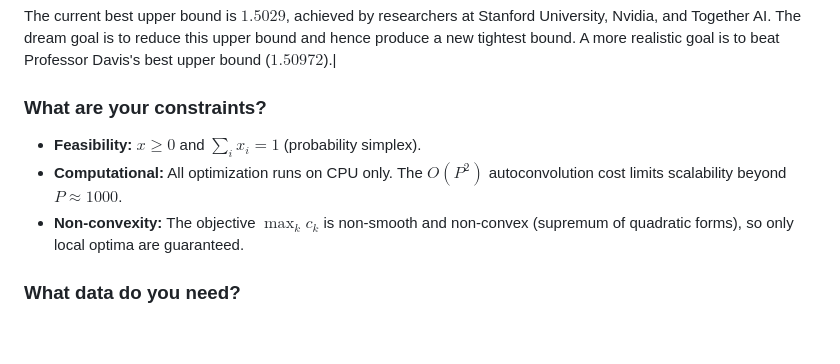
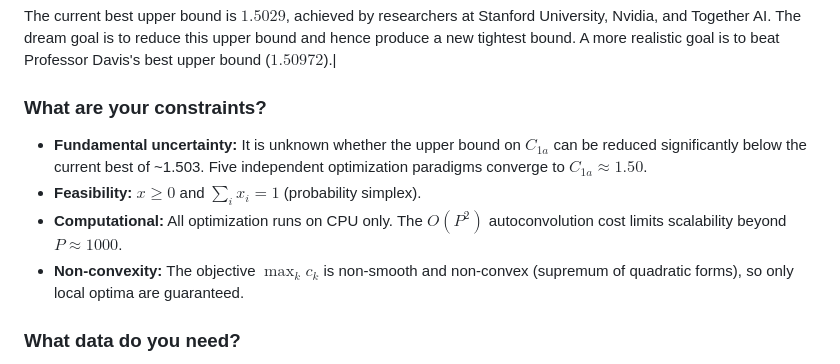
Before and after one commit to AndreiPiterbarg/sidon-autocorrelation, a Markdown page: week-4-deliverable/report.md, the part around the change. Drawn GitHub-style; blank space fills up the shorter version.

Commit message:
Update constraints section in report.md

```diff
--- a/week-4-deliverable/report.md
+++ b/week-4-deliverable/report.md
@@ -19,10 +19,11 @@ This problem appears as one of the unsolved mathematical optimization problems i
 The current best upper bound is $1.5029$, achieved by researchers at Stanford University, Nvidia, and Together AI. The dream goal is to reduce this upper bound and hence produce a new tightest bound. A more realistic goal is to beat Professor Davis's best upper bound ($1.50972$).|
 
 ### What are your constraints?
-
+- **Fundamental uncertainty:** It is unknown whether the upper bound on $C_{1a}$ can be reduced significantly below the current best of ~1.503. Five independent optimization paradigms converge to $C_{1a} \approx 1.50$.
 - **Feasibility:** $x \geq 0$ and $\sum_i x_i = 1$ (probability simplex).
 - **Computational:** All optimization runs on CPU only. The $O(P^2)$ autoconvolution cost limits scalability beyond $P \approx 1000$.
 - **Non-convexity:** The objective $\max_k c_k$ is non-smooth and non-convex (supremum of quadratic forms), so only local optima are guaranteed.
+
 
 ### What data do you need?
 
```
